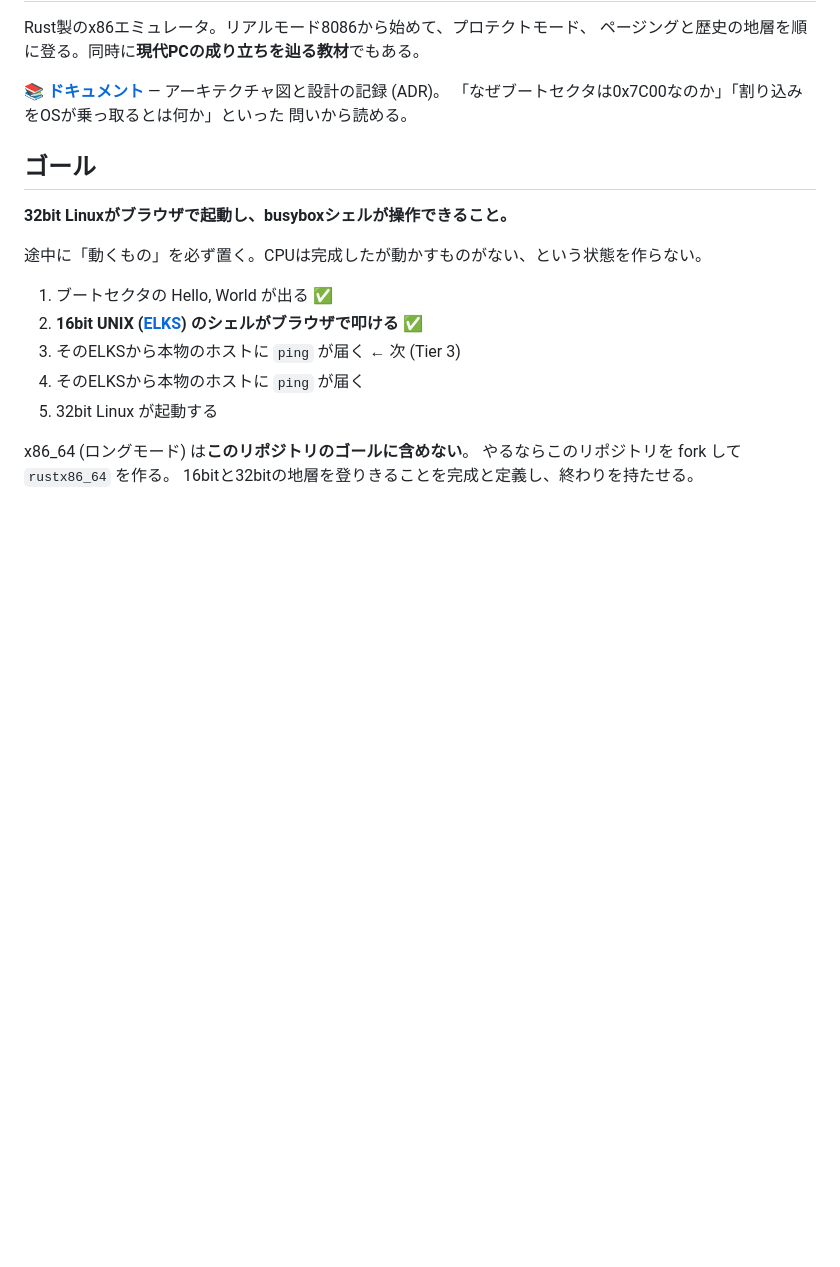
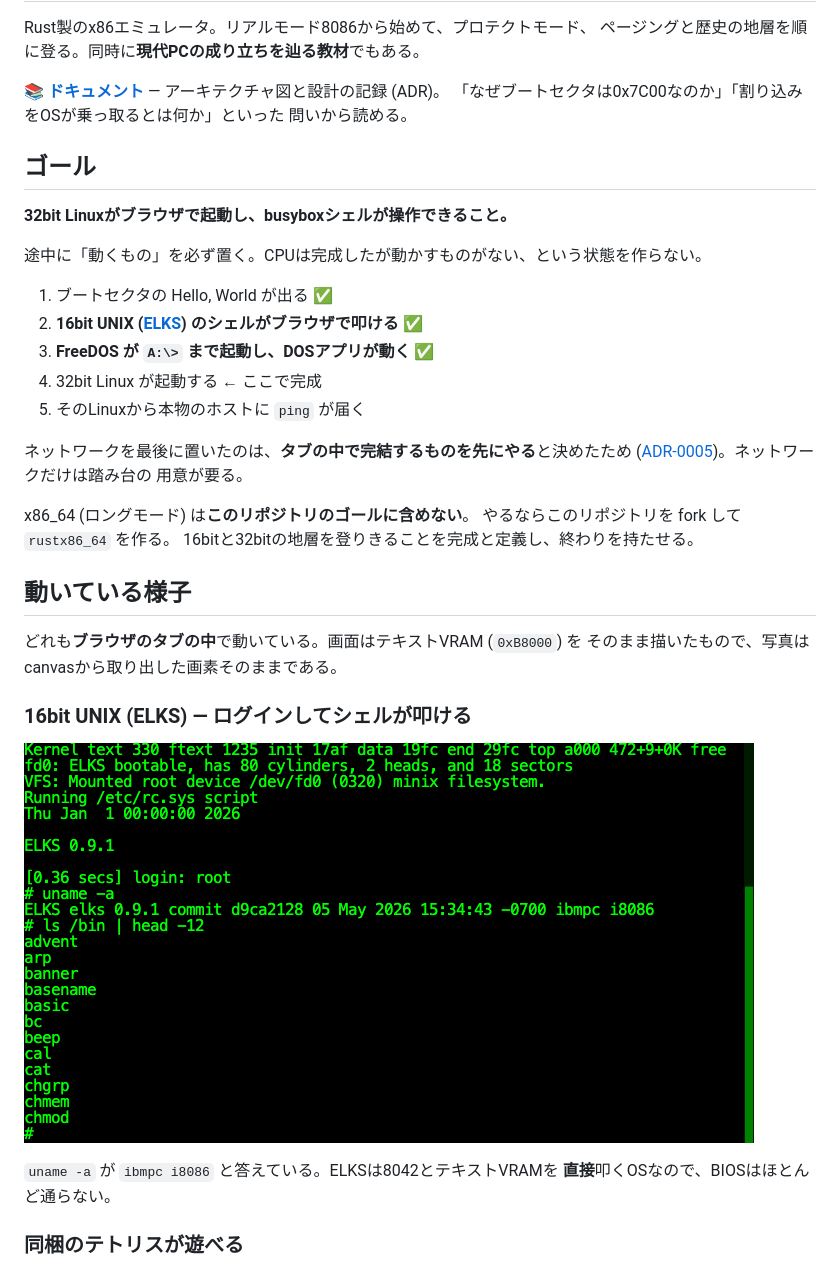
Before and after one commit to yoshiharu-ishii/rustx86, a Markdown page: README.md, the part around one of its changes. Drawn GitHub-style; pictures changed too: docs/images/elks-shell.png (added); blank space fills up the shorter version.

```diff
--- a/README.md
+++ b/README.md
@@ -15,10 +15,29 @@ Rust製のx86エミュレータ。リアルモード8086から始めて、プロ
 
 1. ブートセクタの Hello, World が出る ✅
 2. **16bit UNIX ([ELKS](https://github.com/ghaerr/elks)) のシェルがブラウザで叩ける** ✅
-3. そのELKSから本物のホストに `ping` が届く ← 次 (Tier 3)
-3. そのELKSから本物のホストに `ping` が届く
-4. 32bit Linux が起動する
+3. **FreeDOS が `A:\>` まで起動し、DOSアプリが動く** ✅
+4. 32bit Linux が起動する ← ここで完成
+5. そのLinuxから本物のホストに `ping` が届く
+
+ネットワークを最後に置いたのは、**タブの中で完結するものを先にやる**と決めたため
+([ADR-0005](docs/adr/0005-local-first-roadmap.md))。ネットワークだけは踏み台の
+用意が要る。
 
 x86_64 (ロングモード) は**このリポジトリのゴールに含めない**。
 やるならこのリポジトリを fork して `rustx86_64` を作る。
 16bitと32bitの地層を登りきることを完成と定義し、終わりを持たせる。
+
+## 動いている様子
+
+どれも**ブラウザのタブの中**で動いている。画面はテキストVRAM (`0xB8000`) を
+そのまま描いたもので、写真はcanvasから取り出した画素そのままである。
+
+### 16bit UNIX (ELKS) — ログインしてシェルが叩ける
+
+![ELKSのシェル](docs/images/elks-shell.png)
+
+`uname -a` が `ibmpc i8086` と答えている。ELKSは8042とテキストVRAMを
+**直接**叩くOSなので、BIOSはほとんど通らない。
+
+### 同梱のテトリスが遊べる
+
```
Also changed, not shown: other parts of README.md (+26 -0 lines), docs/images/elks-tetris.png (added), docs/images/freedos-dir.png (added), docs/images/freedos-eliza.png (added), 1 other file.
